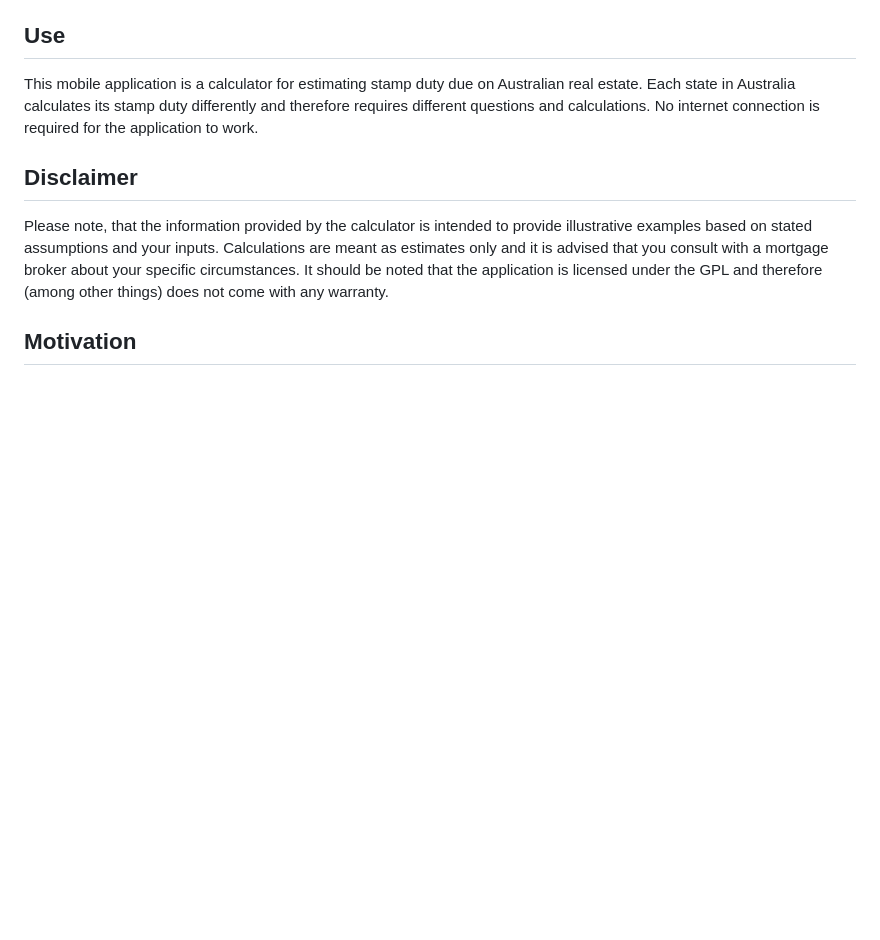
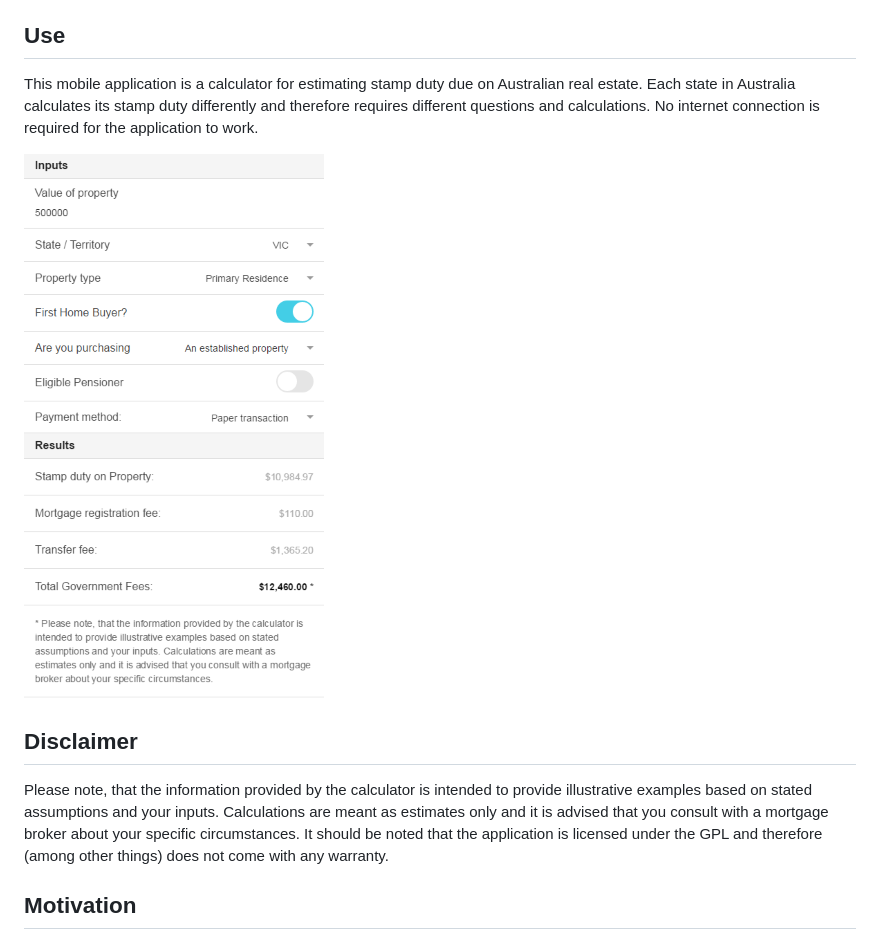
Before and after one commit to alexkb/sdc, a Markdown page: README.md, the part around the change. Drawn GitHub-style; pictures changed too: resources/screenshot.png (added); blank space fills up the shorter version.

Commit message:
Adding in screenshot.

```diff
--- a/README.md
+++ b/README.md
@@ -2,6 +2,8 @@
 
 ## Use
 This mobile application is a calculator for estimating stamp duty due on Australian real estate. Each state in Australia calculates its stamp duty differently and therefore requires different questions and calculations. No internet connection is required for the application to work.
+
+![Screen shot of SDC AU](https://github.com/alexkb/sdc/raw/master/resources/screenshot.png "Screen shot of SDC AU")
 
 ## Disclaimer
 Please note, that the information provided by the calculator is intended to provide illustrative examples based on stated assumptions and your inputs. Calculations are meant as estimates only and it is advised that you consult with a mortgage broker about your specific circumstances. It should be noted that the application is licensed under the GPL and therefore (among other things) does not come with any warranty.
```
Also changed, not shown: 1 other file.
